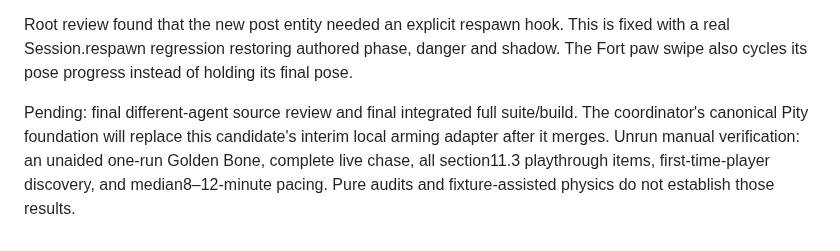
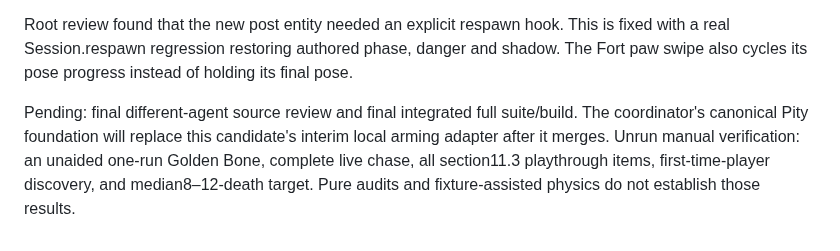
Before and after one commit to crrreatorrr/nobu, a Markdown page: docs/expansion/h31-review.md, the part around the change. Drawn GitHub-style.

Commit message:
Clarify that the unrun Canyon median target measures deaths

```diff
--- a/docs/expansion/h31-review.md
+++ b/docs/expansion/h31-review.md
@@ -47,4 +47,4 @@ The bounded real-art browser probe passed on43f929e: seven dogs/68 countables, a
 
 Root review found that the new post entity needed an explicit respawn hook. This is fixed with a real Session.respawn regression restoring authored phase, danger and shadow. The Fort paw swipe also cycles its pose progress instead of holding its final pose.
 
-Pending: final different-agent source review and final integrated full suite/build. The coordinator's canonical Pity foundation will replace this candidate's interim local arming adapter after it merges. Unrun manual verification: an unaided one-run Golden Bone, complete live chase, all section11.3 playthrough items, first-time-player discovery, and median8–12-minute pacing. Pure audits and fixture-assisted physics do not establish those results.
+Pending: final different-agent source review and final integrated full suite/build. The coordinator's canonical Pity foundation will replace this candidate's interim local arming adapter after it merges. Unrun manual verification: an unaided one-run Golden Bone, complete live chase, all section11.3 playthrough items, first-time-player discovery, and median8–12-death target. Pure audits and fixture-assisted physics do not establish those results.
```
